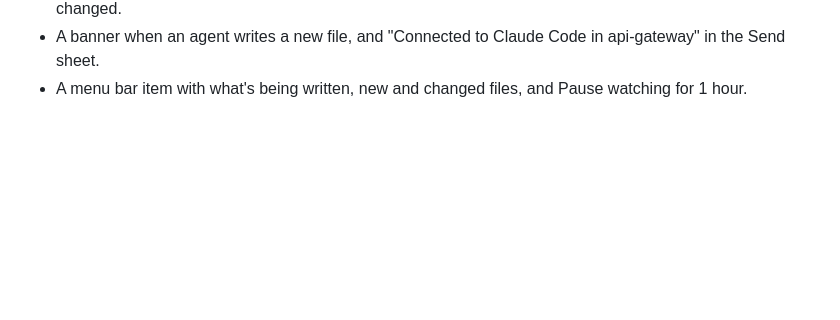
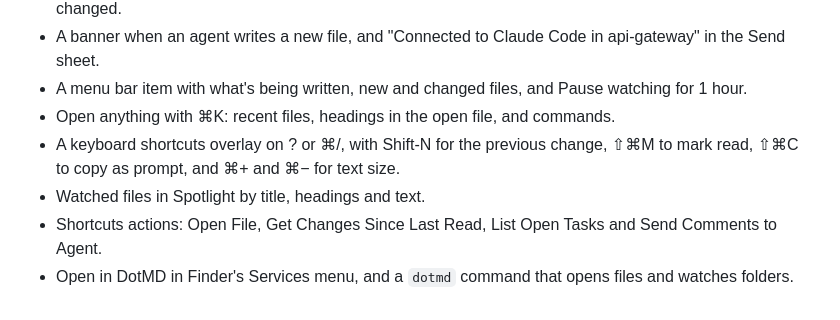
Before and after one commit to dotbrainhq/dotpen, a Markdown page: CHANGELOG.md, the part around the change. Drawn GitHub-style; blank space fills up the shorter version.

```diff
--- a/CHANGELOG.md
+++ b/CHANGELOG.md
@@ -29,3 +29,8 @@ Every release of DotMD is listed here. Versions follow semantic versioning.
 - While an agent writes the open file, a pill follows along; when it stops, Review Changes takes you to what changed.
 - A banner when an agent writes a new file, and "Connected to Claude Code in api-gateway" in the Send sheet.
 - A menu bar item with what's being written, new and changed files, and Pause watching for 1 hour.
+- Open anything with ⌘K: recent files, headings in the open file, and commands.
+- A keyboard shortcuts overlay on ? or ⌘/, with Shift-N for the previous change, ⇧⌘M to mark read, ⇧⌘C to copy as prompt, and ⌘+ and ⌘− for text size.
+- Watched files in Spotlight by title, headings and text.
+- Shortcuts actions: Open File, Get Changes Since Last Read, List Open Tasks and Send Comments to Agent.
+- Open in DotMD in Finder's Services menu, and a `dotmd` command that opens files and watches folders.
```
Also changed, not shown: README.md (+16 -0 lines).
